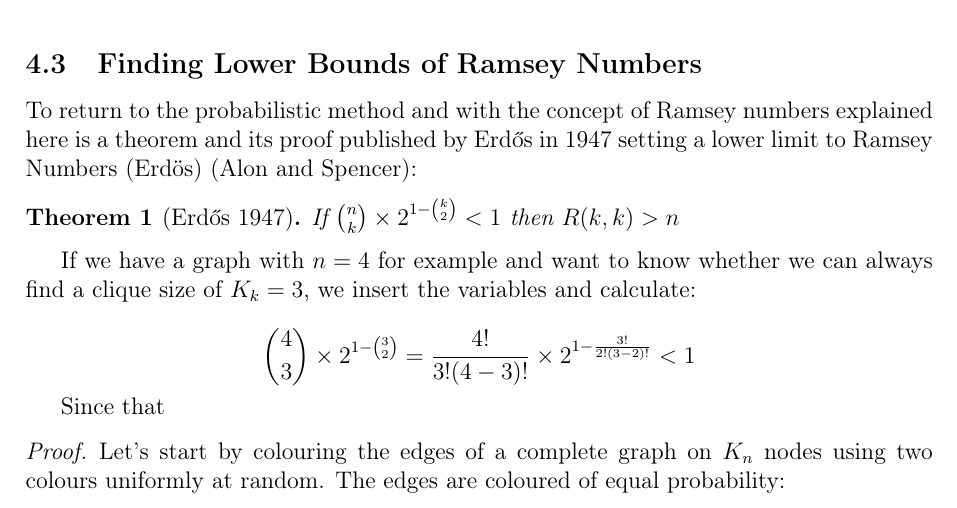
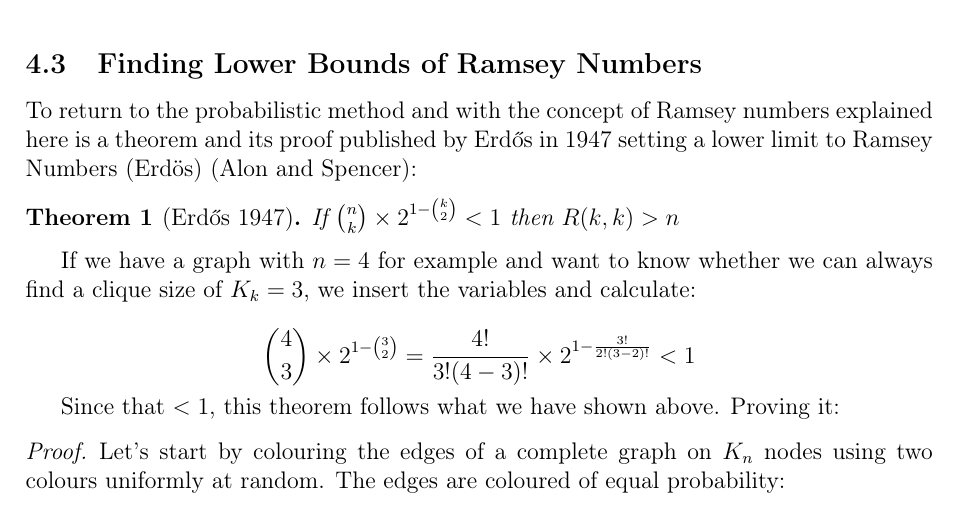
Before and after one commit to informatiky/LaTeX, a LaTeX document (Extended Essay/Johannes - Mathematics Extended Essay - Probabilistic method.tex): part of page 10 of 19, cut so that both start at the same text. Compiled offline with pdfLaTeX.

Commit message:
Auto-commit: 2026-09-13 20:08:46

```diff
--- a/Extended Essay/Johannes - Mathematics Extended Essay - Probabilistic method.tex
+++ b/Extended Essay/Johannes - Mathematics Extended Essay - Probabilistic method.tex
@@ -439,7 +439,7 @@ If we have a graph with \(n=4\) for example and want to know whether we can alwa
 \binom{4}{3} \times 2^{1-\binom{3}{2}} = \frac{4!}{3!(4-3)!}\times 2^{1-\frac{3!}{2!(3-2)!}} < 1
 \]
 
-Since that \(\)
+Since that \( < 1\), this theorem follows what we have shown above. Proving it:
 
 \begin{proof}
     Let's start by colouring the edges of a complete graph on \( K_n \) nodes using two colours uniformly at random. The edges are coloured of equal probability:
```
